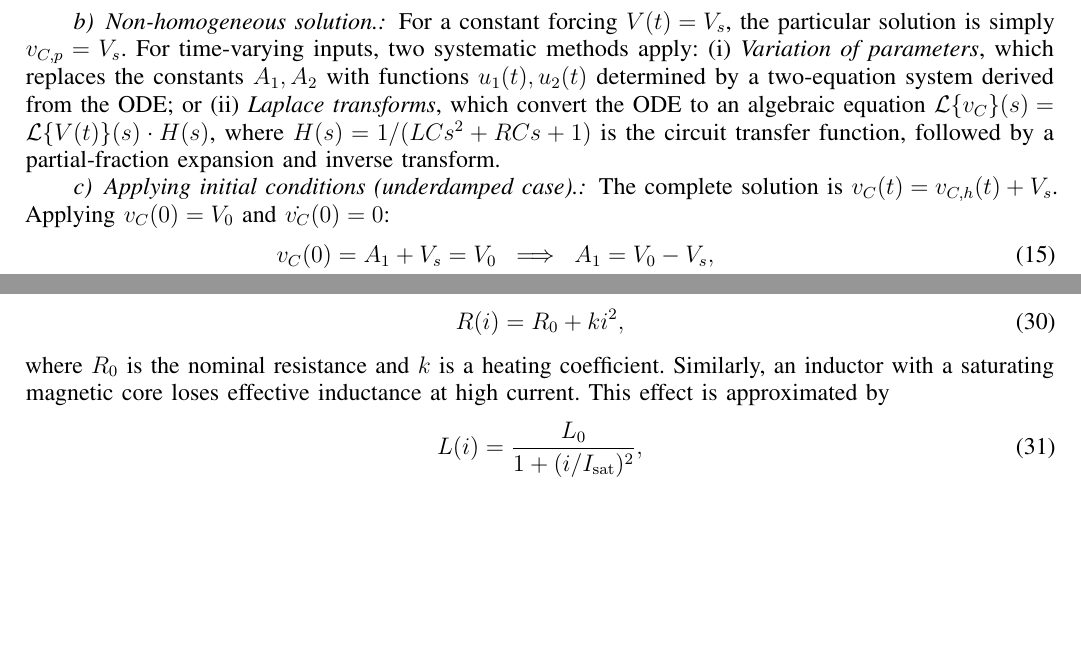
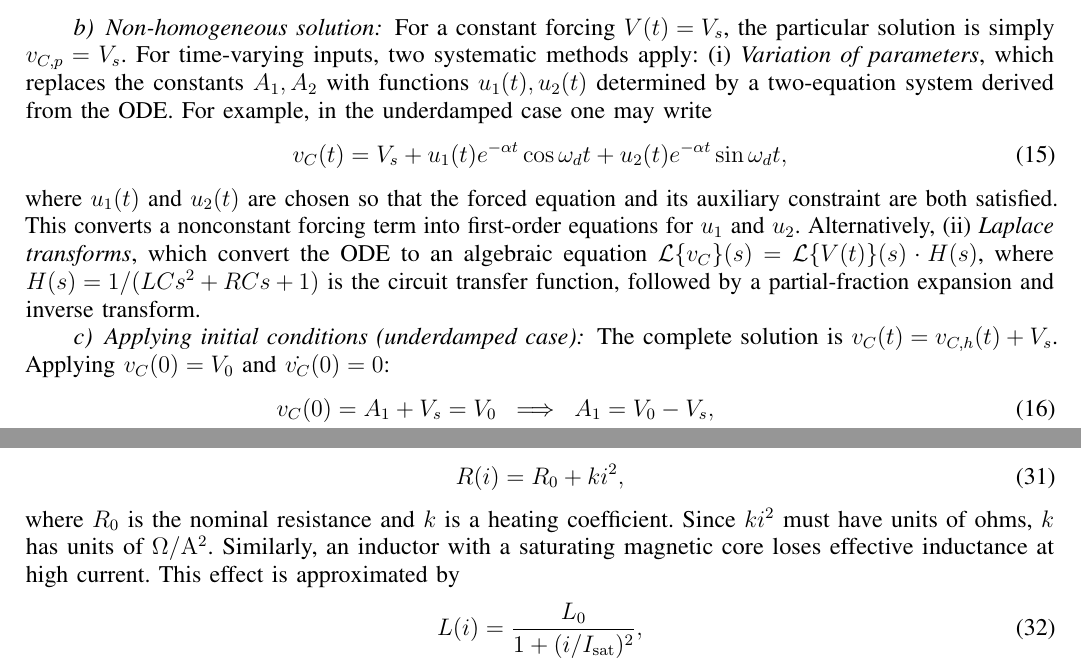
Before and after one commit to aneesh-pradhan/math285-research, a LaTeX paper (main.tex, which reads content/analytical_methods.tex, content/nonideal_simulation.tex): two parts of pages 5 and 7 of 10, joined at a grey line, cut so that both start at the same text, the shorter picture padded with empty space. Compiled offline with pdfLaTeX.

Commit message:
Finalize Python simulations, update .tex files for non-ideal simulation

```diff
--- a/content/analytical_methods.tex
+++ b/content/analytical_methods.tex
@@ -155,19 +155,30 @@ For each damping case, the general homogeneous solution is:
   \label{eq:under}
 \end{equation}
 
-\paragraph{Non-homogeneous solution.}
+\paragraph{Non-homogeneous solution}
 For a constant forcing $V(t) = \Vs$, the particular solution is simply
 $v_{C,p} = \Vs$.
 For time-varying inputs, two systematic methods apply:
 (i)~\emph{Variation of parameters}, which replaces the constants $A_1, A_2$
 with functions $u_1(t), u_2(t)$ determined by a two-equation system derived
-from the ODE; or
+from the ODE.
+For example, in the underdamped case one may write
+\begin{equation}
+  \vC(t) = \Vs + u_1(t)e^{-\alpha t}\cos\omega_d t
+    + u_2(t)e^{-\alpha t}\sin\omega_d t,
+  \label{eq:vop_form}
+\end{equation}
+where $u_1(t)$ and $u_2(t)$ are chosen so that the forced equation and its
+auxiliary constraint are both satisfied.
+This converts a nonconstant forcing term into first-order equations for
+$u_1$ and $u_2$.
+Alternatively,
 (ii)~\emph{Laplace transforms}, which convert the ODE to an algebraic equation
 $\mathcal{L}\{\vC\}(s) = \mathcal{L}\{V(t)\}(s) \cdot H(s)$, where
 $H(s) = 1/(LCs^2 + RCs + 1)$ is the circuit transfer function,
 followed by a partial-fraction expansion and inverse transform.
 
-\paragraph{Applying initial conditions (underdamped case).}
+\paragraph{Applying initial conditions (underdamped case)}
 The complete solution is $\vC(t) = v_{C,h}(t) + \Vs$.
 Applying $\vC(0) = V_0$ and $\dot{\vC}(0) = 0$:
 \begin{align}
--- a/content/nonideal_simulation.tex
+++ b/content/nonideal_simulation.tex
@@ -19,6 +19,8 @@ We model this dynamic resistance as
   \label{eq:thermal_resistance}
 \end{equation}
 where $R_0$ is the nominal resistance and $k$ is a heating coefficient.
+Since $ki^2$ must have units of ohms, $k$ has units of
+$\Omega/\mathrm{A}^2$.
 Similarly, an inductor with a saturating magnetic core loses effective
 inductance at high current.
 This effect is approximated by
```
Also changed, not shown: content/nomenclature.tex (+2 -1 lines), content/results.tex (+2 -2 lines), cover.tex (+1 -1 lines), figures/nonideal_rlc_simulation.pdf, figures/nonideal_rlc_simulation.png, main.pdf, content/analytical_methods.tex (6 more changed lines), content/nonideal_simulation.tex (3 more changed lines), 1 other file.
